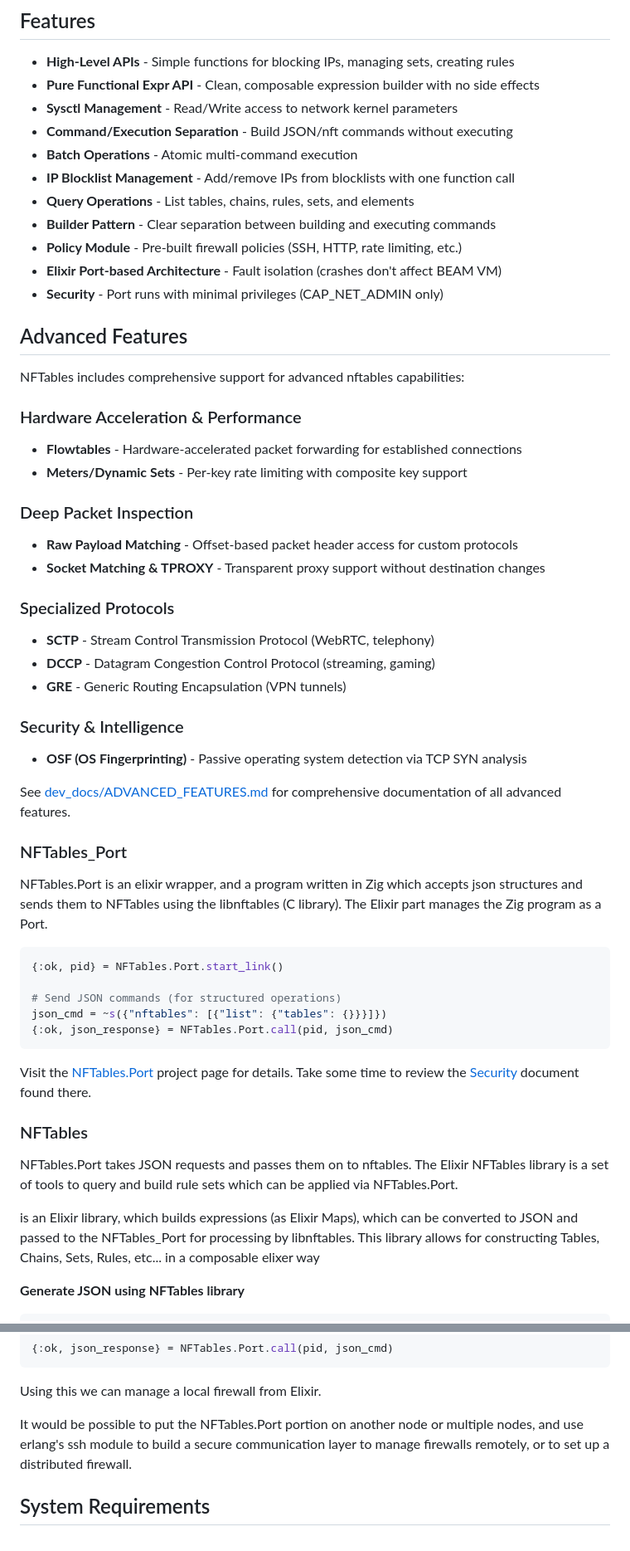
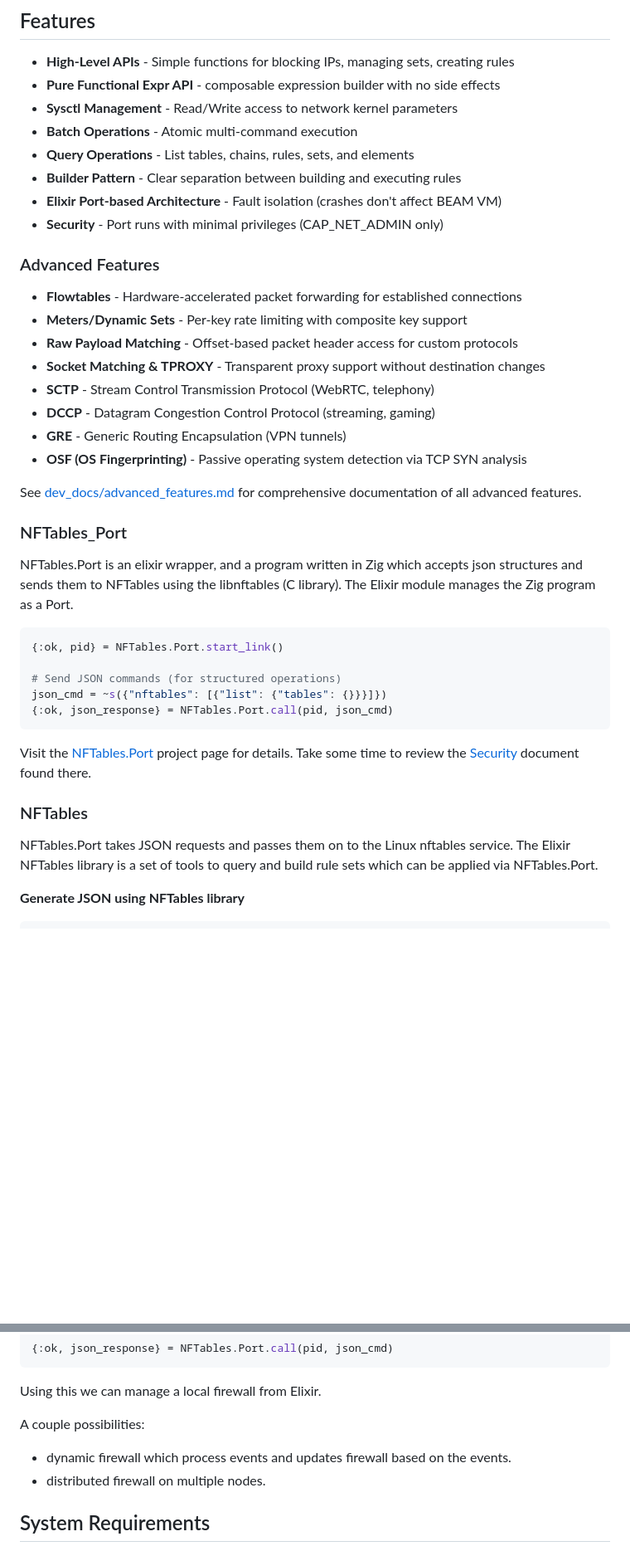
Before and after one commit to dcoai/nftables, a Markdown page: README.md, 2 parts joined by grey strips. Shown at 83% size. GitHub-like rendering; blank space fills up the shorter version.

````diff
--- a/README.md
+++ b/README.md
@@ -57,42 +57,30 @@ IO.inspect(response}
 ## Features
 
 - **High-Level APIs** - Simple functions for blocking IPs, managing sets, creating rules
-- **Pure Functional Expr API** - Clean, composable expression builder with no side effects
+- **Pure Functional Expr API** - composable expression builder with no side effects
 - **Sysctl Management** - Read/Write access to network kernel parameters
-- **Command/Execution Separation** - Build JSON/nft commands without executing
 - **Batch Operations** - Atomic multi-command execution
-- **IP Blocklist Management** - Add/remove IPs from blocklists with one function call
 - **Query Operations** - List tables, chains, rules, sets, and elements
-- **Builder Pattern** - Clear separation between building and executing commands
-- **Policy Module** - Pre-built firewall policies (SSH, HTTP, rate limiting, etc.)
+- **Builder Pattern** - Clear separation between building and executing rules
 - **Elixir Port-based Architecture** - Fault isolation (crashes don't affect BEAM VM)
 - **Security** - Port runs with minimal privileges (CAP_NET_ADMIN only)
 
-## Advanced Features
-
-NFTables includes comprehensive support for advanced nftables capabilities:
-
-### Hardware Acceleration & Performance
+### Advanced Features
+
 - **Flowtables** - Hardware-accelerated packet forwarding for established connections
 - **Meters/Dynamic Sets** - Per-key rate limiting with composite key support
-
-### Deep Packet Inspection
 - **Raw Payload Matching** - Offset-based packet header access for custom protocols
 - **Socket Matching & TPROXY** - Transparent proxy support without destination changes
-
-### Specialized Protocols
 - **SCTP** - Stream Control Transmission Protocol (WebRTC, telephony)
 - **DCCP** - Datagram Congestion Control Protocol (streaming, gaming)
 - **GRE** - Generic Routing Encapsulation (VPN tunnels)
-
-### Security & Intelligence
 - **OSF (OS Fingerprinting)** - Passive operating system detection via TCP SYN analysis
 
-See [dev_docs/ADVANCED_FEATURES.md](dev_docs/ADVANCED_FEATURES.md) for comprehensive documentation of all advanced features.
+See [dev_docs/advanced_features.md](dev_docs/advanced_features.md) for comprehensive documentation of all advanced features.
 
 ### NFTables_Port
 
-NFTables.Port is an elixir wrapper, and a program written in Zig which accepts json structures and sends them to NFTables using the libnftables (C library).  The Elixir part manages the Zig program as a Port.
+NFTables.Port is an elixir wrapper, and a program written in Zig which accepts json structures and sends them to NFTables using the libnftables (C library).  The Elixir module manages the Zig program as a Port.
 
 ```elixir
 {:ok, pid} = NFTables.Port.start_link()
@@ -106,9 +94,7 @@ Visit the [NFTables.Port](https://github.com/dcoai/nftables_port) project page f
 
 ### NFTables
 
-NFTables.Port takes JSON requests and passes them on to nftables.  The Elixir NFTables library is a set of tools to query and build rule sets which can be applied via NFTables.Port.
-
-is an Elixir library, which builds expressions (as Elixir Maps), which can be converted to JSON and passed to the NFTables_Port for processing by libnftables.  This library allows for constructing Tables, Chains, Sets, Rules, etc... in a composable elixer way
+NFTables.Port takes JSON requests and passes them on to the Linux nftables service.  The Elixir NFTables library is a set of tools to query and build rule sets which can be applied via NFTables.Port.
 
 **Generate JSON using NFTables library**
 
@@ -138,7 +124,9 @@ json_cmd =
 
 Using this we can manage a local firewall from Elixir.
 
-It would be possible to put the NFTables.Port portion on another node or multiple nodes, and use erlang's ssh module to build a secure communication layer to manage firewalls remotely, or to set up a distributed firewall.
+A couple possibilities:
+- dynamic firewall which process events and updates firewall based on the events.
+- distributed firewall on multiple nodes.
 
 ## System Requirements
 
````
Also changed, not shown: other parts of README.md (+3 -9 lines).
